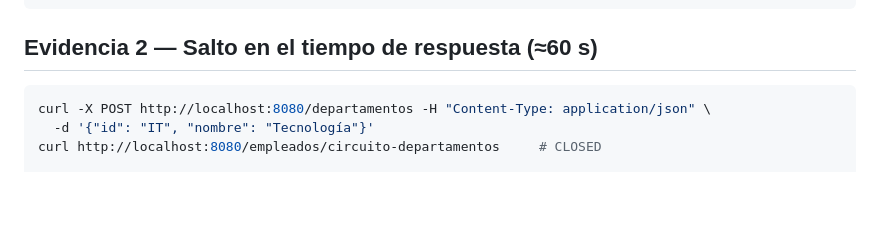
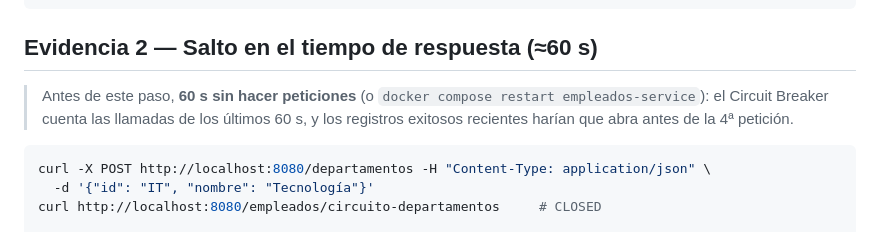
Before and after one commit to lyc4nthrope/TalentFlow, a Markdown page: docs/reto-03/guion-video.md, the part around the change. Drawn GitHub-style; blank space fills up the shorter version.

````diff
--- a/docs/reto-03/guion-video.md
+++ b/docs/reto-03/guion-video.md
@@ -40,6 +40,8 @@ docker compose start departamentos-service
 ```
 
 ## Evidencia 2 — Salto en el tiempo de respuesta (≈60 s)
+
+> Antes de este paso, **60 s sin hacer peticiones** (o `docker compose restart empleados-service`): el Circuit Breaker cuenta las llamadas de los últimos 60 s, y los registros exitosos recientes harían que abra antes de la 4ª petición.
 
 ```bash
 curl -X POST http://localhost:8080/departamentos -H "Content-Type: application/json" \
````
Also changed, not shown: docs/reto-03/README.md (+1 -0 lines).
